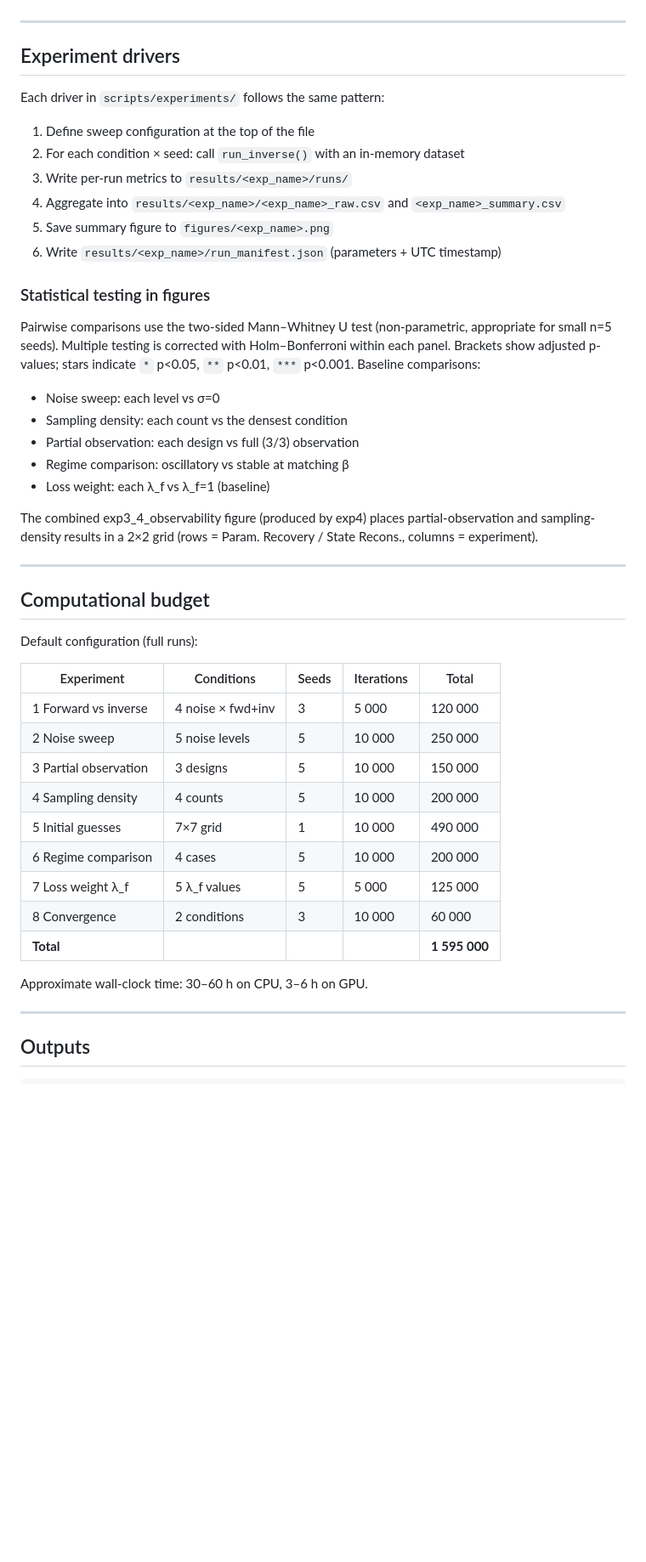
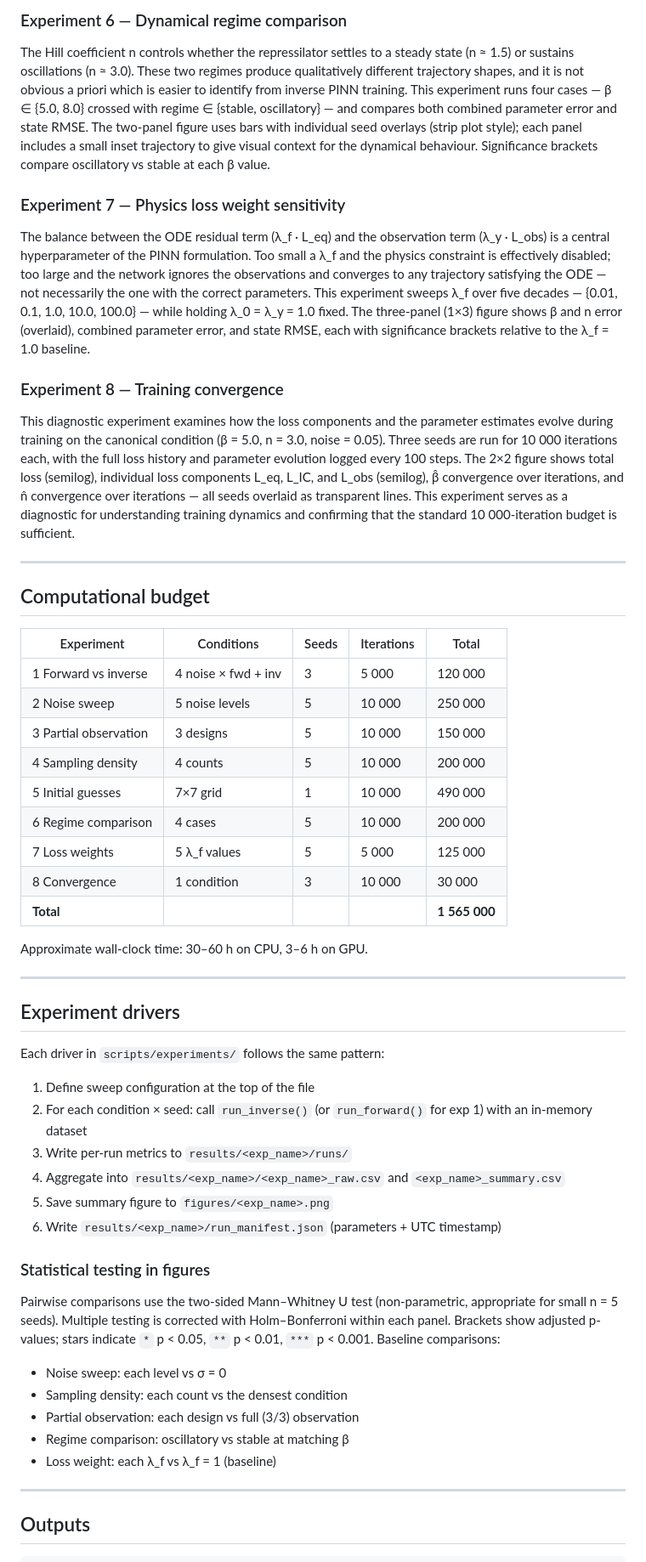
Before and after one commit to BernatCasajuana/PINNsRepressilator, a Markdown page: README.md, the part around one of its changes. Shown at 85% size. Drawn GitHub-style; blank space fills up the shorter version.

```diff
--- a/README.md
+++ b/README.md
@@ -159,3 +177,32 @@ Experiments 1–2 and 5 use **5 000 iterations**. Experiments 3–4 use **3 000
+### Experiment 6 — Dynamical regime comparison
+
+The Hill coefficient n controls whether the repressilator settles to a steady state (n ≈ 1.5) or sustains oscillations (n ≈ 3.0). These two regimes produce qualitatively different trajectory shapes, and it is not obvious a priori which is easier to identify from inverse PINN training. This experiment runs four cases — β ∈ {5.0, 8.0} crossed with regime ∈ {stable, oscillatory} — and compares both combined parameter error and state RMSE. The two-panel figure uses bars with individual seed overlays (strip plot style); each panel includes a small inset trajectory to give visual context for the dynamical behaviour. Significance brackets compare oscillatory vs stable at each β value.
+
+### Experiment 7 — Physics loss weight sensitivity
+
+The balance between the ODE residual term (λ_f · L_eq) and the observation term (λ_y · L_obs) is a central hyperparameter of the PINN formulation. Too small a λ_f and the physics constraint is effectively disabled; too large and the network ignores the observations and converges to any trajectory satisfying the ODE — not necessarily the one with the correct parameters. This experiment sweeps λ_f over five decades — {0.01, 0.1, 1.0, 10.0, 100.0} — while holding λ_0 = λ_y = 1.0 fixed. The three-panel (1×3) figure shows β and n error (overlaid), combined parameter error, and state RMSE, each with significance brackets relative to the λ_f = 1.0 baseline.
+
+### Experiment 8 — Training convergence
+
+This diagnostic experiment examines how the loss components and the parameter estimates evolve during training on the canonical condition (β = 5.0, n = 3.0, noise = 0.05). Three seeds are run for 10 000 iterations each, with the full loss history and parameter evolution logged every 100 steps. The 2×2 figure shows total loss (semilog), individual loss components L_eq, L_IC, and L_obs (semilog), β̂ convergence over iterations, and n̂ convergence over iterations — all seeds overlaid as transparent lines. This experiment serves as a diagnostic for understanding training dynamics and confirming that the standard 10 000-iteration budget is sufficient.
+
+---
+
+## Computational budget
+
+| Experiment | Conditions | Seeds | Iterations | Total |
+|---|---|---|---|---|
+| 1 Forward vs inverse | 4 noise × fwd + inv | 3 | 5 000 | 120 000 |
+| 2 Noise sweep | 5 noise levels | 5 | 10 000 | 250 000 |
+| 3 Partial observation | 3 designs | 5 | 10 000 | 150 000 |
+| 4 Sampling density | 4 counts | 5 | 10 000 | 200 000 |
+| 5 Initial guesses | 7×7 grid | 1 | 10 000 | 490 000 |
+| 6 Regime comparison | 4 cases | 5 | 10 000 | 200 000 |
+| 7 Loss weights | 5 λ_f values | 5 | 5 000 | 125 000 |
+| 8 Convergence | 1 condition | 3 | 10 000 | 30 000 |
+| **Total** | | | | **1 565 000** |
+
+Approximate wall-clock time: 30–60 h on CPU, 3–6 h on GPU.
 
 ---
 
@@ -164,7 +211,7 @@ Experiments 1–2 and 5 use **5 000 iterations**. Experiments 3–4 use **3 000
 Each driver in `scripts/experiments/` follows the same pattern:
 
 1. Define sweep configuration at the top of the file
-2. For each condition × seed: call `run_inverse()` with an in-memory dataset
+2. For each condition × seed: call `run_inverse()` (or `run_forward()` for exp 1) with an in-memory dataset
 3. Write per-run metrics to `results/<exp_name>/runs/`
 4. Aggregate into `results/<exp_name>/<exp_name>_raw.csv` and `<exp_name>_summary.csv`
 5. Save summary figure to `figures/<exp_name>.png`
@@ -172,36 +219,13 @@ Each driver in `scripts/experiments/` follows the same pattern:
 
 ### Statistical testing in figures
 
-Pairwise comparisons use the two-sided Mann–Whitney U test (non-parametric, appropriate for small n=5 seeds). Multiple testing is corrected with Holm–Bonferroni within each panel. Brackets show adjusted p-values; stars indicate `*` p<0.05, `**` p<0.01, `***` p<0.001. Baseline comparisons:
+Pairwise comparisons use the two-sided Mann–Whitney U test (non-parametric, appropriate for small n = 5 seeds). Multiple testing is corrected with Holm–Bonferroni within each panel. Brackets show adjusted p-values; stars indicate `*` p < 0.05, `**` p < 0.01, `***` p < 0.001. Baseline comparisons:
 
-- Noise sweep: each level vs σ=0
+- Noise sweep: each level vs σ = 0
 - Sampling density: each count vs the densest condition
 - Partial observation: each design vs full (3/3) observation
 - Regime comparison: oscillatory vs stable at matching β
-- Loss weight: each λ_f vs λ_f=1 (baseline)
-
-The combined exp3_4_observability figure (produced by exp4) places partial-observation and
-sampling-density results in a 2×2 grid (rows = Param. Recovery / State Recons., columns = experiment).
-
----
-
-## Computational budget
-
-Default configuration (full runs):
-
-| Experiment | Conditions | Seeds | Iterations | Total |
-|---|---|---|---|---|
-| 1 Forward vs inverse | 4 noise × fwd+inv | 3 | 5 000 | 120 000 |
-| 2 Noise sweep | 5 noise levels | 5 | 10 000 | 250 000 |
-| 3 Partial observation | 3 designs | 5 | 10 000 | 150 000 |
-| 4 Sampling density | 4 counts | 5 | 10 000 | 200 000 |
-| 5 Initial guesses | 7×7 grid | 1 | 10 000 | 490 000 |
-| 6 Regime comparison | 4 cases | 5 | 10 000 | 200 000 |
-| 7 Loss weight λ_f | 5 λ_f values | 5 | 5 000 | 125 000 |
-| 8 Convergence | 2 conditions | 3 | 10 000 | 60 000 |
-| **Total** | | | | **1 595 000** |
-
-Approximate wall-clock time: 30–60 h on CPU, 3–6 h on GPU.
+- Loss weight: each λ_f vs λ_f = 1 (baseline)
 
 ---
 
```
Also changed, not shown: other parts of README.md (+60 -48 lines).
